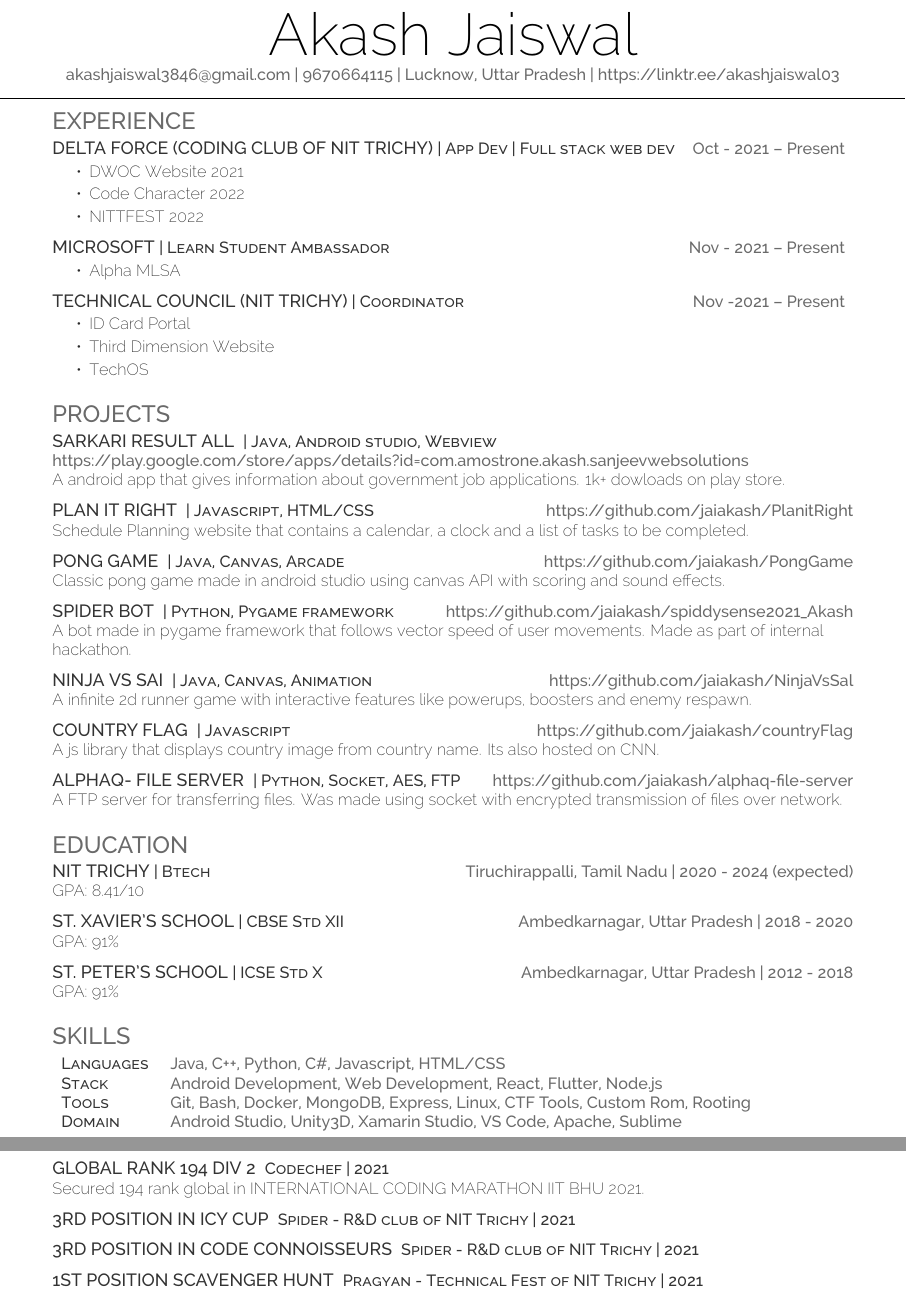
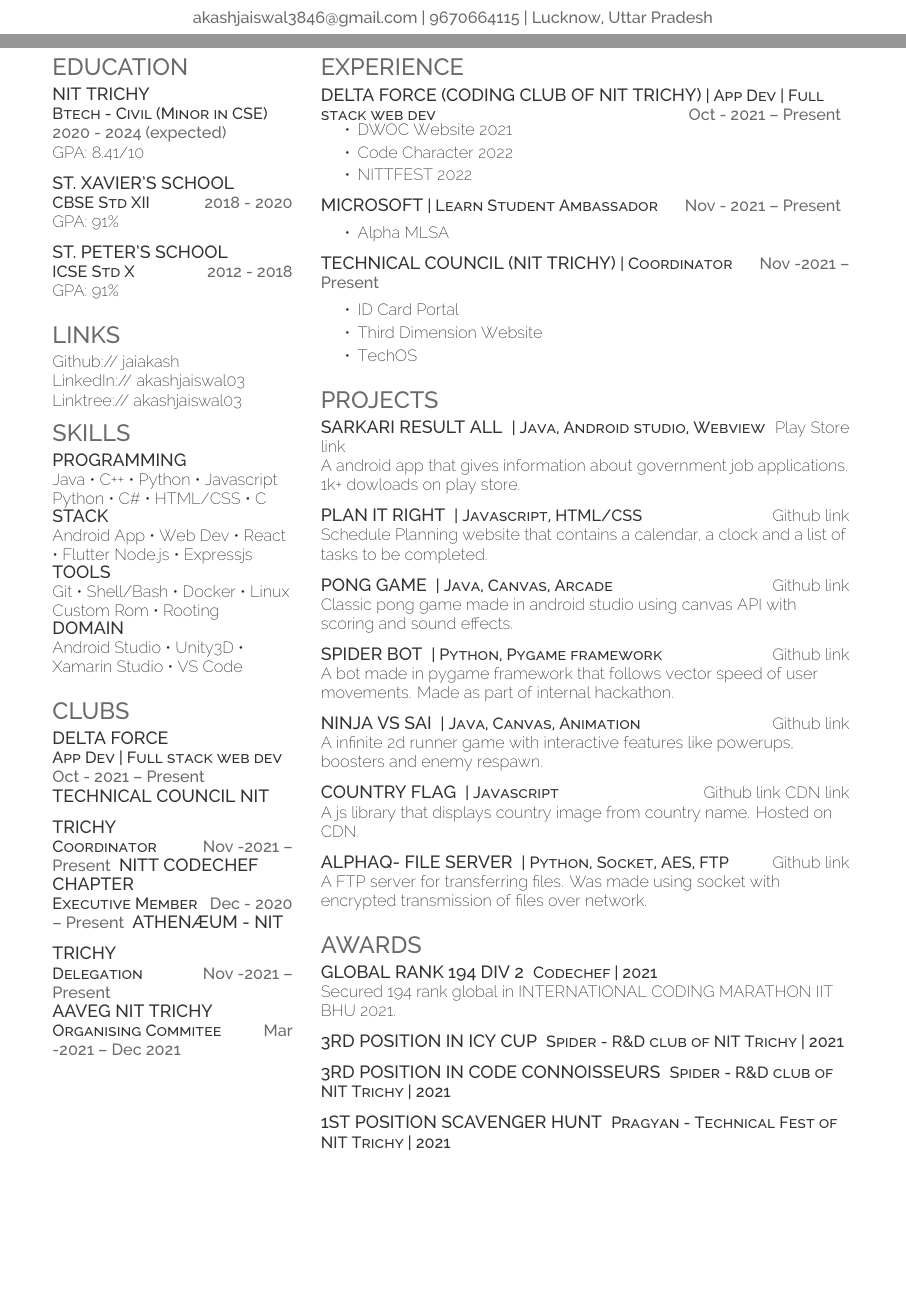
Before and after one commit to jaiakash/resume-akashjaiswal, a LaTeX CV (resume.tex): two parts of pages 1 and 2 of 2, joined at a grey line, cut at the place of the change, the shorter picture padded with empty space. Compiled offline with XeLaTeX.

Commit message:
feat: two column

```diff
--- a/resume.tex
+++ b/resume.tex
@@ -47,6 +47,7 @@
 %
 %%%%%%%%%%%%%%%%%%%%%%%%%%%%%%%%%%%%%%
     \documentclass[]{deedy-resume-openfont}
+    \usepackage{multicol}
 
     \begin{document}
 
@@ -55,7 +56,87 @@
 %     Profile
 %
 %%%%%%%%%%%%%%%%%%%%%%%%%%%%%%%%%%%%%%
-\namesection{Akash}{Jaiswal}{akashjaiswal3846@gmail.com | 9670664115 | Lucknow, Uttar Pradesh | https://linktr.ee/akashjaiswal03}
+
+\namesection{Akash}{Jaiswal}{akashjaiswal3846@gmail.com | 9670664115 | Lucknow, Uttar Pradesh}
+
+\begin{minipage}[t]{0.3\textwidth}
+
+%%%%%%%%%%%%%%%%%%%%%%%%%%%%%%%%%%%%%%
+%
+%     Education
+%
+%%%%%%%%%%%%%%%%%%%%%%%%%%%%%%%%%%%%%%
+\section{Education}
+\raggedright
+
+\runsubsection{NIT Trichy}\descript{\\ Btech - Civil (Minor in CSE)}\hfill \location{2020 - 2024 (expected)}\\
+GPA: 8.41/10\\
+\sectionsep
+
+
+\runsubsection{St. Xavier\textquotesingle{}s School}\descript{\\ CBSE Std XII}\hfill \location{2018 - 2020}\\
+GPA: 91\%\\
+\sectionsep
+
+
+\runsubsection{St. Peter\textquotesingle{}s School}\descript{\\ ICSE Std X}\hfill \location{2012 - 2018}\\
+GPA: 91\%\\
+\sectionsep
+
+%%%%%%%%%%%%%%%%%%%%%%%%%%%%%%%%%%%%%%
+%     LINKS
+%%%%%%%%%%%%%%%%%%%%%%%%%%%%%%%%%%%%%%
+
+\section{Links}
+Github:// \href{https://github.com/jaiakash}{\bf jaiakash} \\
+LinkedIn://  \href{https://www.linkedin.com/in/akashjaiswal03}{\bf akashjaiswal03} \\
+Linktree://  \href{https://linktr.ee/akashjaiswal03}{\bf akashjaiswal03} \\
+
+%%%%%%%%%%%%%%%%%%%%%%%%%%%%%%%%%%%%%%
+%
+%     Skills
+%
+%%%%%%%%%%%%%%%%%%%%%%%%%%%%%%%%%%%%%%
+
+\section{Skills}
+\subsection{Programming}
+Java \textbullet{}   C++ \textbullet{} Python \textbullet{} Javascript \\
+Python \textbullet{} C\# \textbullet{} HTML/CSS \textbullet{} C \\
+\subsection{Stack}
+Android App \textbullet{}   Web Dev \textbullet{} React \textbullet{} Flutter
+Node.js \textbullet{} Expressjs \\
+\subsection{Tools}
+Git \textbullet{}   Shell/Bash \textbullet{} Docker \textbullet{} Linux \\
+Custom Rom \textbullet{} Rooting \\
+\subsection{Domain}
+Android Studio \textbullet{}   Unity3D \textbullet{} Xamarin Studio \textbullet{} VS Code \\
+\sectionsep
+%%%%%%%%%%%%%%%%%%%%%%%%%%%%%%%%%%%%%%
+%
+%     Clubs
+%
+%%%%%%%%%%%%%%%%%%%%%%%%%%%%%%%%%%%%%%
+\section{Clubs}
+\runsubsection{Delta Force}\descript{\\ App Dev \textbar{} Full stack web dev}\hfill \location{Oct - 2021 – Present}
+\sectionsep
+\runsubsection{Technical Council NIT Trichy}\descript{\\ Coordinator}\hfill \location{Nov -2021 – Present}
+\runsubsection{NITT Codechef Chapter}\descript{\\ Executive Member}\hfill \location{Dec - 2020 – Present}
+\sectionsep
+\runsubsection{Athenæum - NIT Trichy}\descript{\\ Delegation}\hfill \location{Nov -2021 – Present}
+
+\runsubsection{Aaveg NIT Trichy}\descript{\\ Organising Commitee}\hfill \location{Mar -2021 – Dec 2021}
+\sectionsep
+
+%%%%%%%%%%%%%%%%%%%%%%%%%%%%%%%%%%%%%%
+%
+%     COLUMN TWO
+%
+%%%%%%%%%%%%%%%%%%%%%%%%%%%%%%%%%%%%%%
+
+\end{minipage}
+\hfill
+\begin{minipage}[t]{0.66\textwidth}
+
 %%%%%%%%%%%%%%%%%%%%%%%%%%%%%%%%%%%%%%
 %
 %     Experience
@@ -90,79 +171,44 @@
 \raggedright
 
 \runsubsection{\large{Sarkari Result ALL}}
-\descript{| Java, Android studio, Webview}\hfill \location{https://play.google.com/store/apps/details?id=com.amostrone.akash.sanjeevwebsolutions}\\
+\descript{| Java, Android studio, Webview}\hfill \href{https://play.google.com/store/apps/details?id=com.amostrone.akash.sanjeevwebsolutions}{Play Store link}\\
 A android app that gives information about government job applications. 1k+ dowloads on play store.\\
 \sectionsep
 
 
 \runsubsection{\large{Plan it Right}}
-\descript{| Javascript, HTML/CSS}\hfill \location{https://github.com/jaiakash/PlanitRight}\\
+\descript{| Javascript, HTML/CSS}\hfill \href{https://github.com/jaiakash/PlanitRight}{Github link}\\
 Schedule Planning website that contains a calendar, a clock and a list of tasks to be completed.\\
 \sectionsep
 
 
 \runsubsection{\large{Pong Game}}
-\descript{| Java, Canvas, Arcade}\hfill \location{https://github.com/jaiakash/PongGame}\\
+\descript{| Java, Canvas, Arcade}\hfill \href{https://github.com/jaiakash/PongGame}{Github link}\\
 Classic pong game made in android studio using canvas API with scoring and sound effects.\\
 \sectionsep
 
 
 \runsubsection{\large{Spider Bot}}
-\descript{| Python, Pygame framework}\hfill \location{https://github.com/jaiakash/spiddysense2021\_Akash}\\
+\descript{| Python, Pygame framework}\hfill \href{https://github.com/jaiakash/spiddysense2021\_Akash}{Github link}\\
 A bot made in pygame framework that follows vector speed of user movements. Made as part of internal hackathon.\\
 \sectionsep
 
 
 \runsubsection{\large{Ninja VS Sai}}
-\descript{| Java, Canvas, Animation}\hfill \location{https://github.com/jaiakash/NinjaVsSal}\\
+\descript{| Java, Canvas, Animation}\hfill \href{https://github.com/jaiakash/NinjaVsSal}{Github link}\\
 A infinite 2d runner game with interactive features like powerups, boosters and enemy respawn.\\
 \sectionsep
 
 
 \runsubsection{\large{Country Flag}}
-\descript{| Javascript}\hfill \location{https://github.com/jaiakash/countryFlag}\\
-A js library that displays country image from country name. Its also hosted on CNN.\\
+\descript{| Javascript}\hfill \href{https://github.com/jaiakash/countryFlag}{Github link} \href{https://cdn.jsdelivr.net/gh/jaiakash/countryFlag@master/countryFlag.js}{CDN link}\\
+A js library that displays country image from country name. Hosted on CDN.\\
 \sectionsep
 
 
 \runsubsection{\large{AlphaQ- File Server}}
-\descript{| Python, Socket, AES, FTP}\hfill \location{https://github.com/jaiakash/alphaq-file-server}\\
+\descript{| Python, Socket, AES, FTP}\hfill \href{https://github.com/jaiakash/alphaq-file-server}{Github link}\\
 A FTP server for transferring files. Was made using socket with encrypted transmission of files over network.\\
-\sectionsep
-%%%%%%%%%%%%%%%%%%%%%%%%%%%%%%%%%%%%%%
-%
-%     Education
-%
-%%%%%%%%%%%%%%%%%%%%%%%%%%%%%%%%%%%%%%
-\section{Education}
-\raggedright
-
-\runsubsection{NIT Trichy}\descript{| Btech}\hfill \location{Tiruchirappalli, Tamil Nadu | 2020 - 2024 (expected)}\\
-GPA: 8.41/10\\
-\sectionsep
-
-
-\runsubsection{St. Xavier\textquotesingle{}s School}\descript{| CBSE Std XII}\hfill \location{Ambedkarnagar, Uttar Pradesh | 2018 - 2020}\\
-GPA: 91\%\\
-\sectionsep
-
-
-\runsubsection{St. Peter\textquotesingle{}s School}\descript{| ICSE Std X}\hfill \location{Ambedkarnagar, Uttar Pradesh | 2012 - 2018}\\
-GPA: 91\%\\
-\sectionsep
-%%%%%%%%%%%%%%%%%%%%%%%%%%%%%%%%%%%%%%
-%
-%     Skills
-%
-%%%%%%%%%%%%%%%%%%%%%%%%%%%%%%%%%%%%%%
-\section{Skills}
-\raggedright
-\begin{tabular}{ l l }
-	\descript{Languages} & {\location{Java, C++, Python, C\#, Javascript, HTML/CSS}}                               \\
-	\descript{Stack}     & {\location{Android Development, Web Development, React, Flutter, Node.js}}              \\
-	\descript{Tools}     & {\location{Git, Bash, Docker, MongoDB, Express, Linux, CTF Tools, Custom Rom, Rooting}} \\
-	\descript{Domain}    & {\location{Android Studio, Unity3D, Xamarin Studio, VS Code, Apache, Sublime}}          \\
-\end{tabular}
 \sectionsep
 %%%%%%%%%%%%%%%%%%%%%%%%%%%%%%%%%%%%%%
 %
@@ -188,5 +234,6 @@ Secured 194 rank global in INTERNATIONAL CODING MARATHON IIT BHU 2021.\\
 \runsubsection{\large{Zonal Cyber Olympiad (ZCO)}} \descript{Stage 1 Qualified | 2018} \\
 
 \sectionsep
+\end{minipage}
 \
 \end{document}
```
